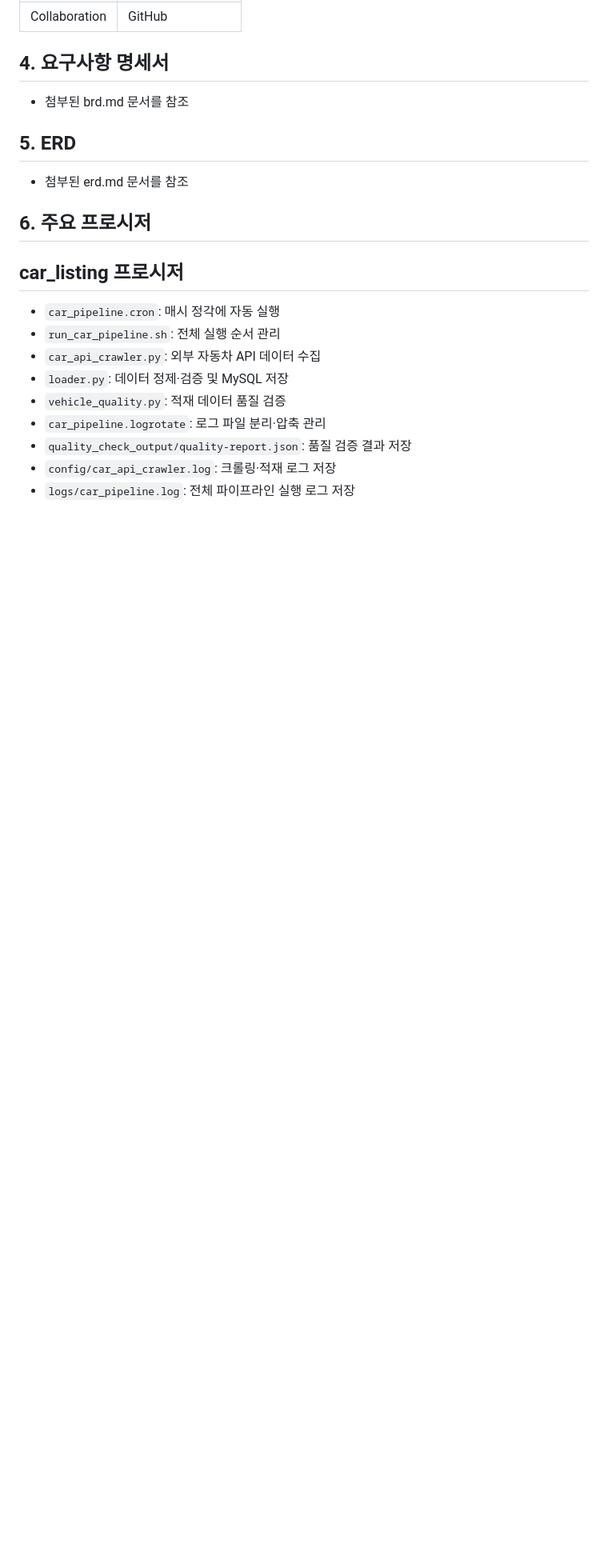
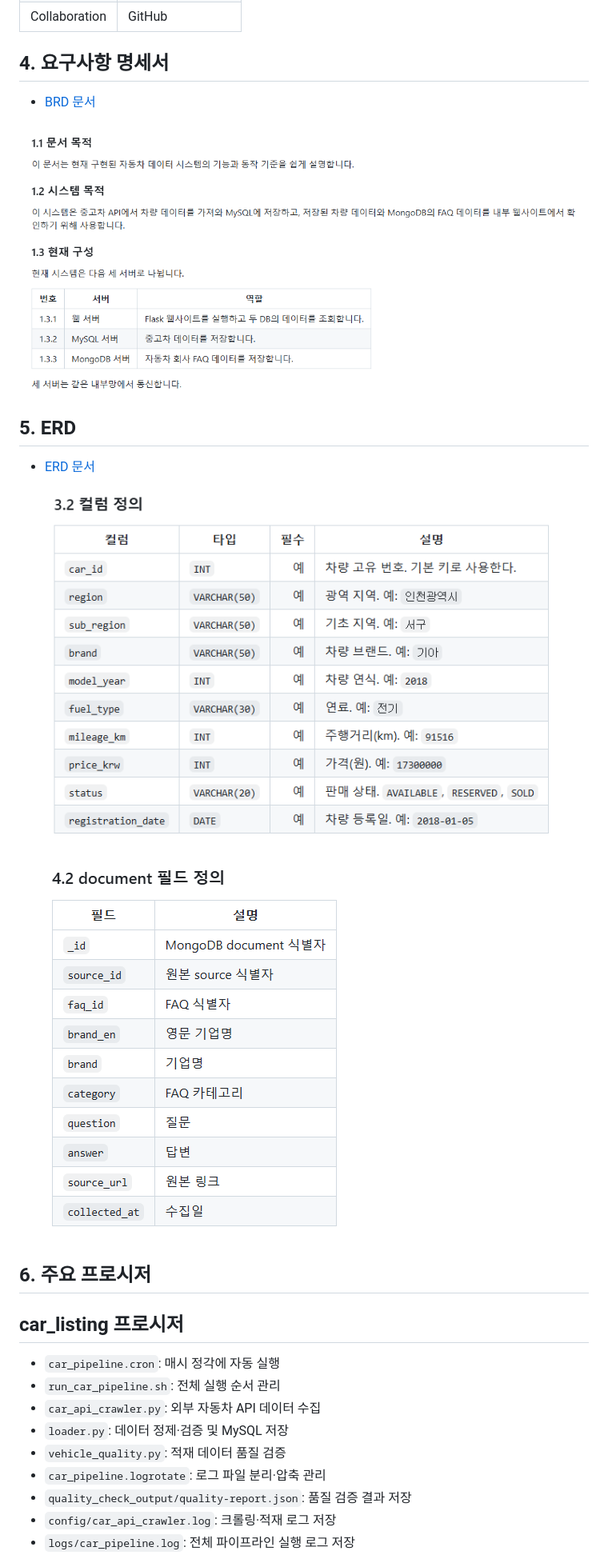
Before and after one commit to encore-ai-campus/mlo-01-p1-team4, a Markdown page: README.md, the part around the change. Shown: that part at 80% size. Drawn GitHub-style; pictures changed too: image-1.png (added), image-3.png (added), image-4.png (added); blank space fills up the shorter version.

```diff
--- a/README.md
+++ b/README.md
@@ -42,11 +42,17 @@
 
 ## 4. 요구사항 명세서
 
-- 첨부된 brd.md 문서를 참조
+- [BRD 문서](./docs/brd.md)
+
+![alt text](image-4.png)
 
 ## 5. ERD
 
-- 첨부된 erd.md 문서를 참조
+- [ERD 문서](./docs/erd.md)
+
+![alt text](image-3.png)
+
+![alt text](image-1.png)
 
 ## 6. 주요 프로시저
 
```
Also changed, not shown: image-2.png (added), image.png (added).
